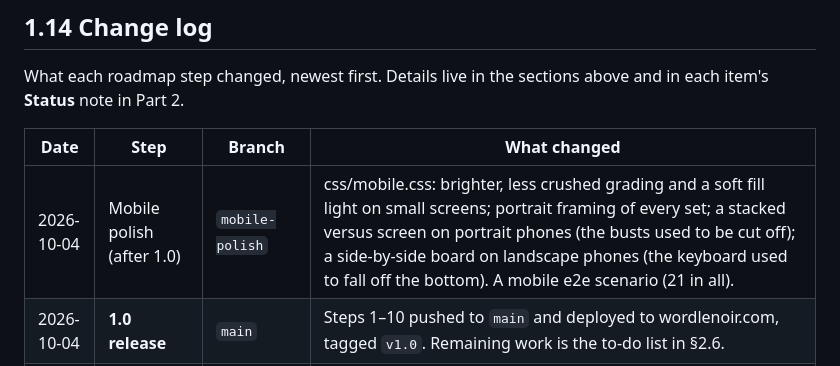
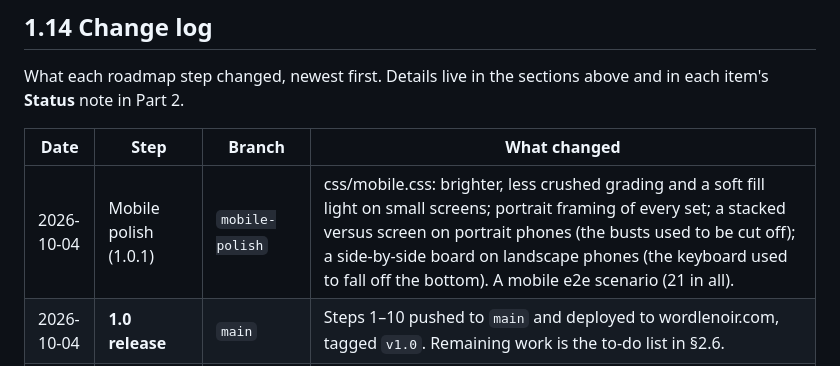
Before and after one commit to CinnamonTwists/wordlenoir, a Markdown page: docs/DEVELOPMENT.md, the part around the change. GitHub-like rendering.

Commit message:
Docs: mobile polish released as 1.0.1
Co-Authored-By: Claude Opus 5.5 <noreply@anthropic.com>

```diff
--- a/docs/DEVELOPMENT.md
+++ b/docs/DEVELOPMENT.md
@@ -671,7 +671,7 @@ What each roadmap step changed, newest first. Details live in the sections above
 
 | Date | Step | Branch | What changed |
 |---|---|---|---|
-| 2026-10-04 | Mobile polish (after 1.0) | `mobile-polish` | css/mobile.css: brighter, less crushed grading and a soft fill light on small screens; portrait framing of every set; a stacked versus screen on portrait phones (the busts used to be cut off); a side-by-side board on landscape phones (the keyboard used to fall off the bottom). A mobile e2e scenario (21 in all). |
+| 2026-10-04 | Mobile polish (1.0.1) | `mobile-polish` | css/mobile.css: brighter, less crushed grading and a soft fill light on small screens; portrait framing of every set; a stacked versus screen on portrait phones (the busts used to be cut off); a side-by-side board on landscape phones (the keyboard used to fall off the bottom). A mobile e2e scenario (21 in all). |
 | 2026-10-04 | **1.0 release** | `main` | Steps 1–10 pushed to `main` and deployed to wordlenoir.com, tagged `v1.0`. Remaining work is the to-do list in §2.6. |
 | 2026-10-04 | 10: T9 | `step-10-audio` | Audio expansion. Every sound by name (`AU.play/music/amb`); `audio/` split into synth, foley, SFX, stings, beds, music. Ambience beds for every set (and the board, whose clock comes up for the last suspect). A procedural jazz band scheduled on AudioContext time: calm/tense/hope/dread loops, the bar's jukebox, the apartment's radio, the station's big band, a title theme, four ending themes; crossfades and ducking. Sting library (`word`, `hope`, `stamp`) and `~sting`/`~music`/`~amb`. New SFX (the phone, a typewriter for `~paper`, handcuffs on a win, foley cues). `npm run levels` measures everything offline. 40 unit tests, 20 e2e scenarios. Approved by ear. **This completes the roadmap (T1–T10, F1–F4).** |
 | 2026-10-04 | 9: T8 + T7 | `step-9-content` | The whole story. Chapters 3–10 written at the full T8 budget and chapters 1–2 grown to it (153 scenes each; 150 for chapter 10), every interlude, the real endings (six case endings + the egg, twelve codas, the close) replacing the placeholders, ending replays in Chapter Select. 16 new characters, 11 new sets. Chapter dates follow the bible's "tomorrow" hooks. The checker validates endings and catches a stray `NAME?` line. 40 unit tests, 19 e2e scenarios including two full campaigns. |
```
